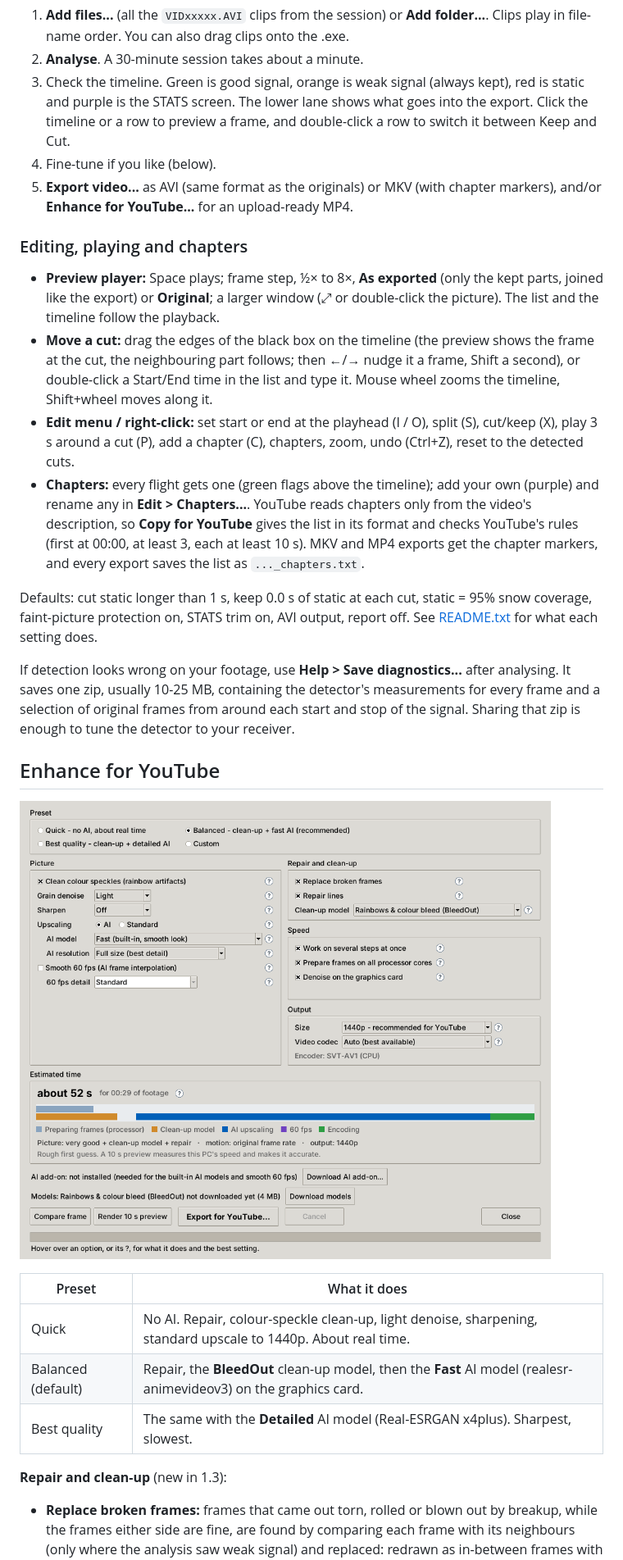
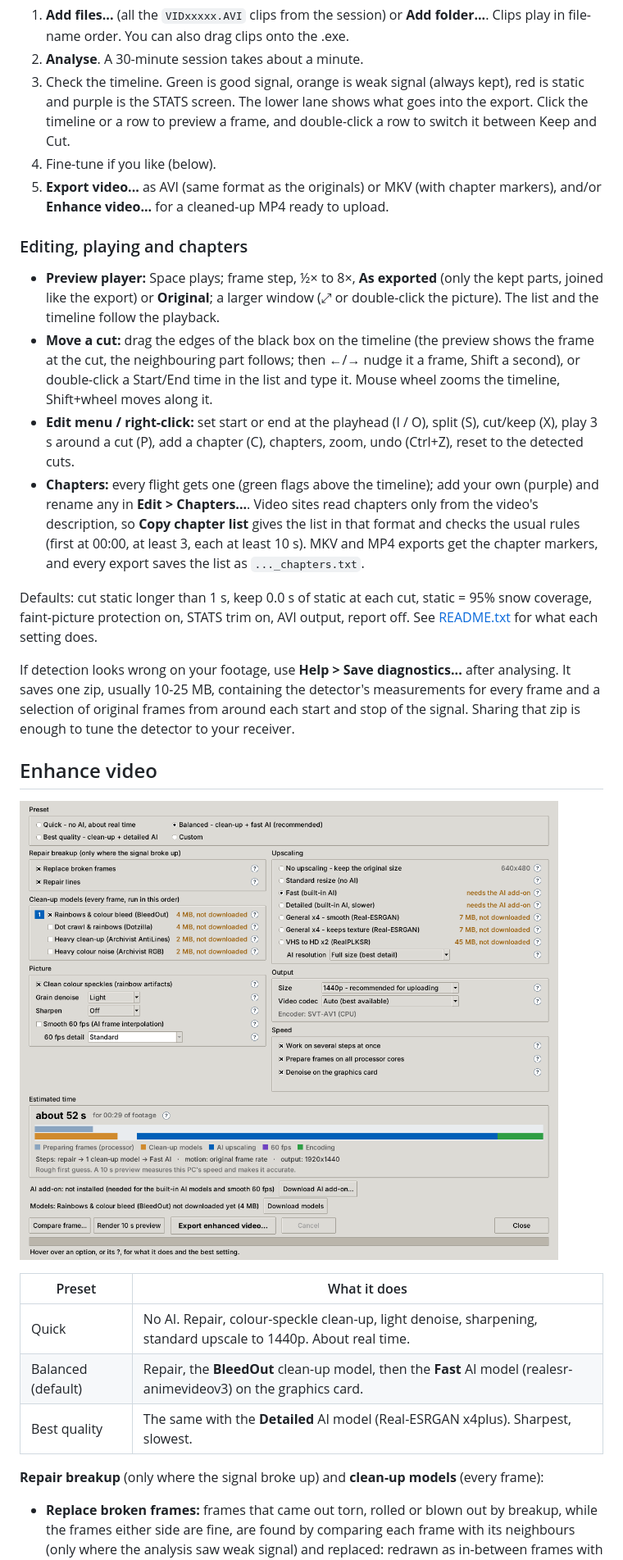
Before and after one commit to ShadowStacker/FPV-Video-Editor, a Markdown page: README.md, the part around one of its changes. Shown at 82% size. Drawn GitHub-style; pictures changed too: docs/enhance_window.png.

```diff
--- a/README.md
+++ b/README.md
@@ -58,7 +60,7 @@ need to be signed in to GitHub). To publish a new version, go to
    to switch it between Keep and Cut.
 4. Fine-tune if you like (below).
 5. **Export video...** as AVI (same format as the originals) or MKV (with chapter
-   markers), and/or **Enhance for YouTube...** for an upload-ready MP4.
+   markers), and/or **Enhance video...** for a cleaned-up MP4 ready to upload.
 
 ### Editing, playing and chapters
 
@@ -73,8 +75,8 @@ need to be signed in to GitHub). To publish a new version, go to
   cut/keep (X), play 3 s around a cut (P), add a chapter (C), chapters, zoom, undo
   (Ctrl+Z), reset to the detected cuts.
 - **Chapters:** every flight gets one (green flags above the timeline); add your own (purple)
-  and rename any in **Edit > Chapters...**. YouTube reads chapters only from the video's
-  description, so **Copy for YouTube** gives the list in its format and checks YouTube's rules
+  and rename any in **Edit > Chapters...**. Video sites read chapters only from the video's
+  description, so **Copy chapter list** gives the list in that format and checks the usual rules
   (first at 00:00, at least 3, each at least 10 s). MKV and MP4 exports get the chapter
   markers, and every export saves the list as `..._chapters.txt`.
 
@@ -87,7 +89,7 @@ analysing. It saves one zip, usually 10-25 MB, containing the detector's measure
 every frame and a selection of original frames from around each start and stop of the
 signal. Sharing that zip is enough to tune the detector to your receiver.
 
-## Enhance for YouTube
+## Enhance video
 
 ![Enhance window](docs/enhance_window.png)
 
@@ -97,7 +99,7 @@ signal. Sharing that zip is enough to tune the detector to your receiver.
 | Balanced (default) | Repair, the **BleedOut** clean-up model, then the **Fast** AI model (realesr-animevideov3) on the graphics card. |
 | Best quality | The same with the **Detailed** AI model (Real-ESRGAN x4plus). Sharpest, slowest. |
 
-**Repair and clean-up** (new in 1.3):
+**Repair breakup** (only where the signal broke up) and **clean-up models** (every frame):
 
 - **Replace broken frames:** frames that came out torn, rolled or blown out by breakup, while
   the frames either side are fine, are found by comparing each frame with its neighbours
```
Also changed, not shown: other parts of README.md (+18 -14 lines), docs/screenshot.png, 9 other files.
